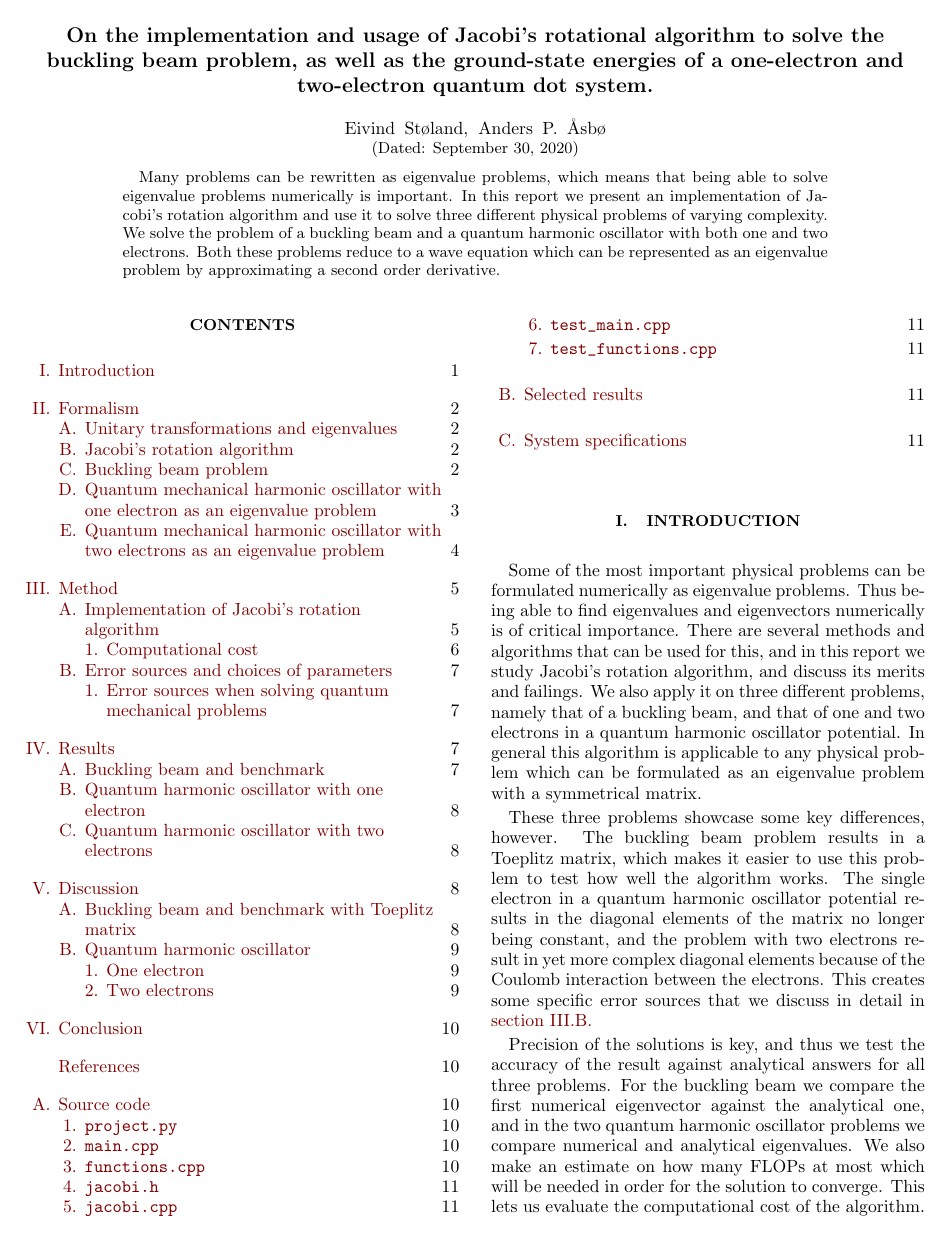
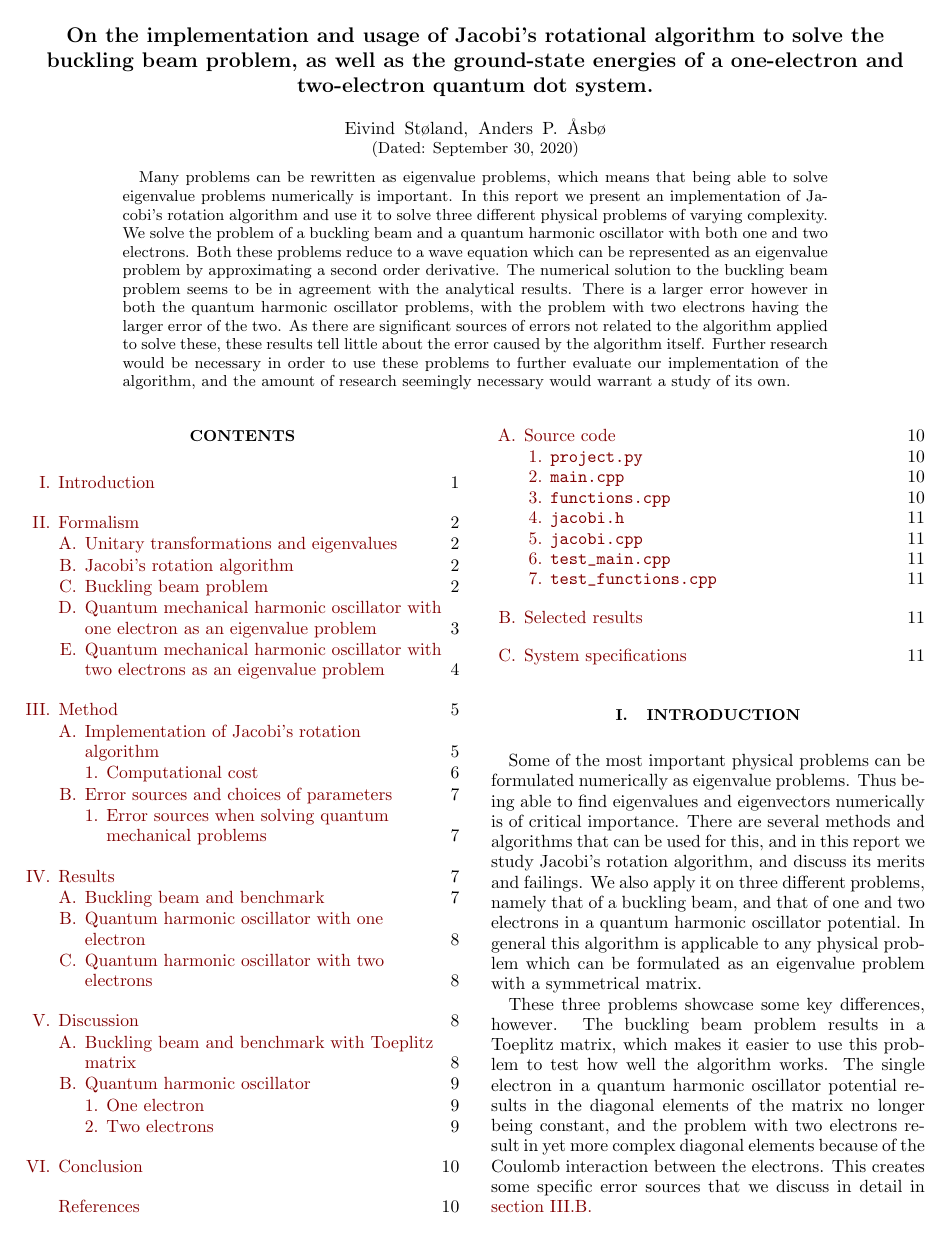
Before and after one commit to eivinsto/FYS3150_Project2, a LaTeX paper (doc/Project_2_FYS3150.tex): page 1 of 11. Compiled offline with pdfLaTeX.

Commit message:
Added more to abstract

```diff
--- a/doc/Project_2_FYS3150.tex
+++ b/doc/Project_2_FYS3150.tex
@@ -126,7 +126,7 @@
 \noaffiliation                            % ignore this
 
 \begin{abstract}
-Many problems can be rewritten as eigenvalue problems, which means that being able to solve eigenvalue problems numerically is important. In this report we present an implementation of Jacobi's rotation algorithm and use it to solve three different physical problems of varying complexity. We solve the problem of a buckling beam and a quantum harmonic oscillator with both one and two electrons. Both these problems reduce to a wave equation which can be represented as an eigenvalue problem by approximating a second order derivative.
+Many problems can be rewritten as eigenvalue problems, which means that being able to solve eigenvalue problems numerically is important. In this report we present an implementation of Jacobi's rotation algorithm and use it to solve three different physical problems of varying complexity. We solve the problem of a buckling beam and a quantum harmonic oscillator with both one and two electrons. Both these problems reduce to a wave equation which can be represented as an eigenvalue problem by approximating a second order derivative. The numerical solution to the buckling beam problem seems to be in agreement with the analytical results. There is a larger error however in both the quantum harmonic oscillator problems, with the problem with two electrons having the larger error of the two. As there are significant sources of errors not related to the algorithm applied to solve these, these results tell little about the error caused by the algorithm itself. Further research would be necessary in order to use these problems to further evaluate our implementation of the algorithm, and the amount of research seemingly necessary would warrant a study of its own.
 \end{abstract}
 
 
```
